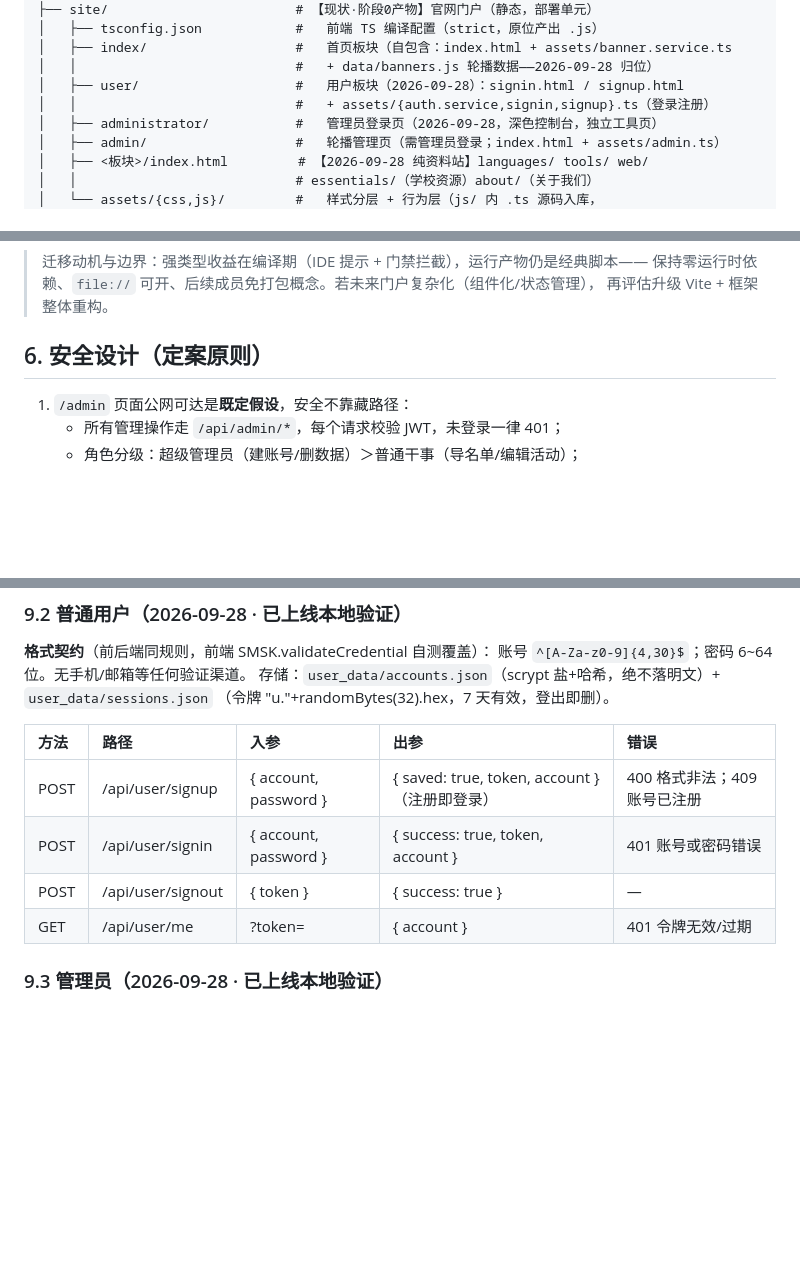
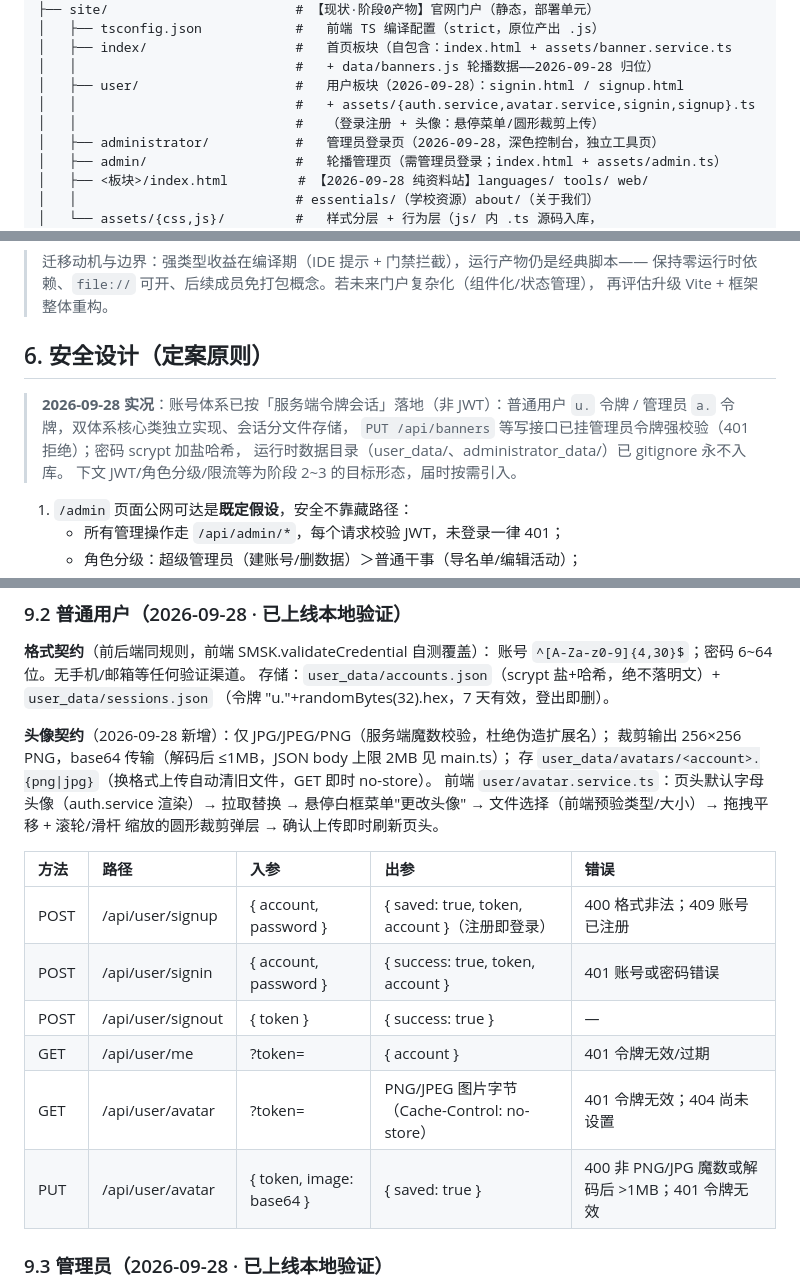
Before and after one commit to ZMJJKK123-hub/shuimu-college-web, a Markdown page: docs/ARCHITECTURE.md, 3 parts joined by grey strips. GitHub-like rendering; blank space fills up the shorter version.

```diff
--- a/docs/ARCHITECTURE.md
+++ b/docs/ARCHITECTURE.md
@@ -60,7 +60,8 @@ shuimu-web/
 │   ├── index/                   #   首页板块（自包含：index.html + assets/banner.service.ts
 │   │                            #   + data/banners.js 轮播数据——2026-09-28 归位）
 │   ├── user/                    #   用户板块（2026-09-28）：signin.html / signup.html
-│   │                            #   + assets/{auth.service,signin,signup}.ts（登录注册）
+│   │                            #   + assets/{auth.service,avatar.service,signin,signup}.ts
+│   │                            #   （登录注册 + 头像：悬停菜单/圆形裁剪上传）
 │   ├── administrator/           #   管理员登录页（2026-09-28，深色控制台，独立工具页）
 │   ├── admin/                   #   轮播管理页（需管理员登录；index.html + assets/admin.ts）
 │   ├── <板块>/index.html         # 【2026-09-28 纯资料站】languages/ tools/ web/
@@ -146,6 +147,12 @@ shuimu-web/
 > 再评估升级 Vite + 框架整体重构。
 
 ## 6. 安全设计（定案原则）
+
+> **2026-09-28 实况**：账号体系已按「服务端令牌会话」落地（非 JWT）：普通用户
+> `u.` 令牌 / 管理员 `a.` 令牌，双体系核心类独立实现、会话分文件存储，
+> `PUT /api/banners` 等写接口已挂管理员令牌强校验（401 拒绝）；密码 scrypt 加盐哈希，
+> 运行时数据目录（user_data/、administrator_data/）已 gitignore 永不入库。
+> 下文 JWT/角色分级/限流等为阶段 2~3 的目标形态，届时按需引入。
 
 1. `/admin` 页面公网可达是**既定假设**，安全不靠藏路径：
    - 所有管理操作走 `/api/admin/*`，每个请求校验 JWT，未登录一律 401；
@@ -238,12 +249,21 @@ shuimu-web/
 存储：`user_data/accounts.json`（scrypt 盐+哈希，绝不落明文）+ `user_data/sessions.json`
 （令牌 "u."+randomBytes(32).hex，7 天有效，登出即删）。
 
+**头像契约**（2026-09-28 新增）：仅 JPG/JPEG/PNG（服务端魔数校验，杜绝伪造扩展名）；
+裁剪输出 256×256 PNG，base64 传输（解码后 ≤1MB，JSON body 上限 2MB 见 main.ts）；
+存 `user_data/avatars/<account>.{png|jpg}`（换格式上传自动清旧文件，GET 即时 no-store）。
+前端 `user/avatar.service.ts`：页头默认字母头像（auth.service 渲染）→ 拉取替换 →
+悬停白框菜单"更改头像" → 文件选择（前端预验类型/大小）→ 拖拽平移 + 滚轮/滑杆
+缩放的圆形裁剪弹层 → 确认上传即时刷新页头。
+
 | 方法 | 路径 | 入参 | 出参 | 错误 |
 | :--- | :--- | :--- | :--- | :--- |
 | POST | /api/user/signup | { account, password } | { saved: true, token, account }（注册即登录） | 400 格式非法；409 账号已注册 |
 | POST | /api/user/signin | { account, password } | { success: true, token, account } | 401 账号或密码错误 |
 | POST | /api/user/signout | { token } | { success: true } | — |
 | GET | /api/user/me | ?token= | { account } | 401 令牌无效/过期 |
+| GET | /api/user/avatar | ?token= | PNG/JPEG 图片字节（Cache-Control: no-store） | 401 令牌无效；404 尚未设置 |
+| PUT | /api/user/avatar | { token, image: base64 } | { saved: true } | 400 非 PNG/JPG 魔数或解码后 >1MB；401 令牌无效 |
 
 ### 9.3 管理员（2026-09-28 · 已上线本地验证）
 
```
Also changed, not shown: other parts of docs/ARCHITECTURE.md (+7 -3 lines), README.md (+13 -8 lines).
